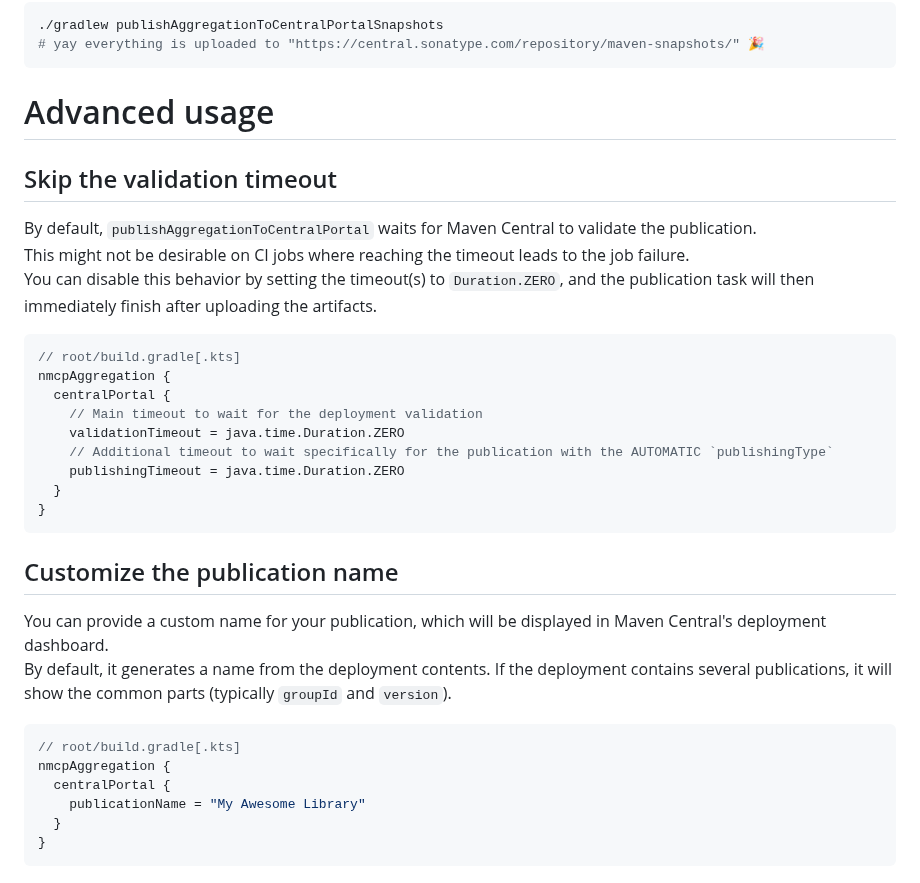
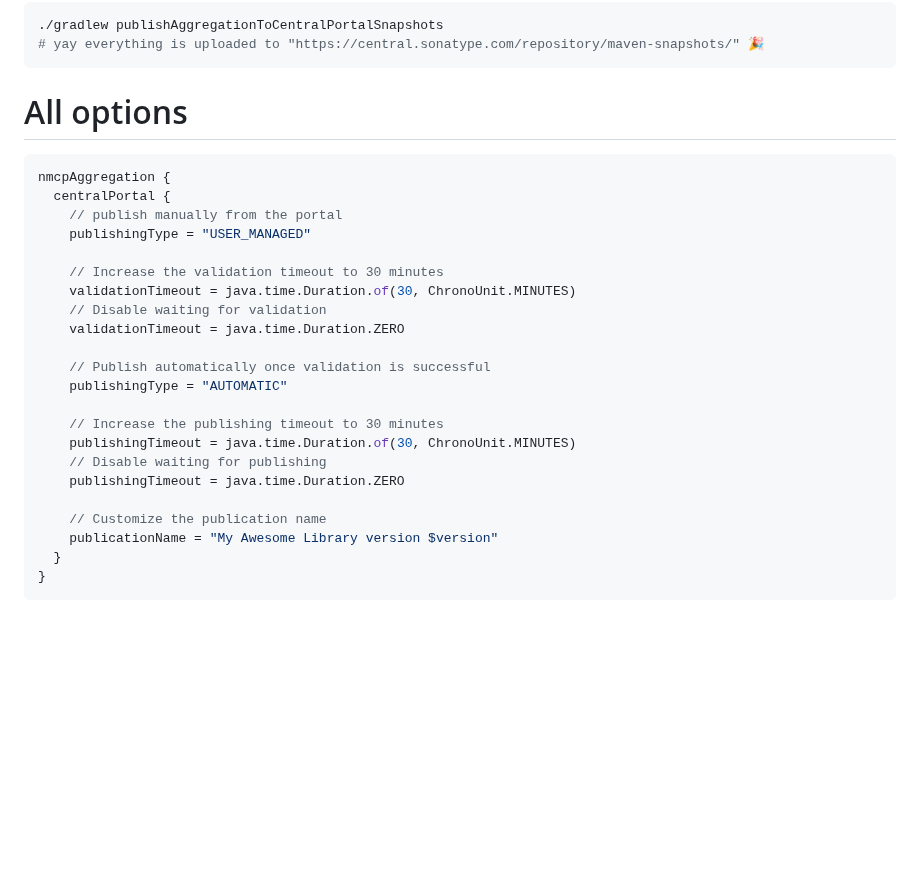
Before and after one commit to GradleUp/nmcp, a Markdown page: README.md, the part around the change. Drawn GitHub-style; blank space fills up the shorter version.

````diff
--- a/README.md
+++ b/README.md
@@ -107,36 +107,29 @@ Call `publishAggregationToCentralPortalSnapshots` to publish to the snapshots:
 # yay everything is uploaded to "https://central.sonatype.com/repository/maven-snapshots/" 🎉
 ```
 
-# Advanced usage
-
-## Skip the validation timeout
-
-By default, `publishAggregationToCentralPortal` waits for Maven Central to validate the publication.
-This might not be desirable on CI jobs where reaching the timeout leads to the job failure.
-You can disable this behavior by setting the timeout(s) to `Duration.ZERO`, and the publication task will then immediately finish after uploading the artifacts.
+# All options
 
 ```kotlin
-// root/build.gradle[.kts]
 nmcpAggregation {
   centralPortal {
-    // Main timeout to wait for the deployment validation
+    // publish manually from the portal
+    publishingType = "USER_MANAGED"
+
+    // Increase the validation timeout to 30 minutes
+    validationTimeout = java.time.Duration.of(30, ChronoUnit.MINUTES)
+    // Disable waiting for validation
     validationTimeout = java.time.Duration.ZERO
-    // Additional timeout to wait specifically for the publication with the AUTOMATIC `publishingType`
+
+    // Publish automatically once validation is successful
+    publishingType = "AUTOMATIC"
+
+    // Increase the publishing timeout to 30 minutes
+    publishingTimeout = java.time.Duration.of(30, ChronoUnit.MINUTES)
+    // Disable waiting for publishing
     publishingTimeout = java.time.Duration.ZERO
-  }
-}
-```
 
-## Customize the publication name
-
-You can provide a custom name for your publication, which will be displayed in Maven Central's deployment dashboard.
-By default, it generates a name from the deployment contents. If the deployment contains several publications, it will show the common parts (typically `groupId` and `version`).
-
-```kotlin
-// root/build.gradle[.kts]
-nmcpAggregation {
-  centralPortal {
-    publicationName = "My Awesome Library"
+    // Customize the publication name
+    publicationName = "My Awesome Library version $version"
   }
 }
 ```
````
